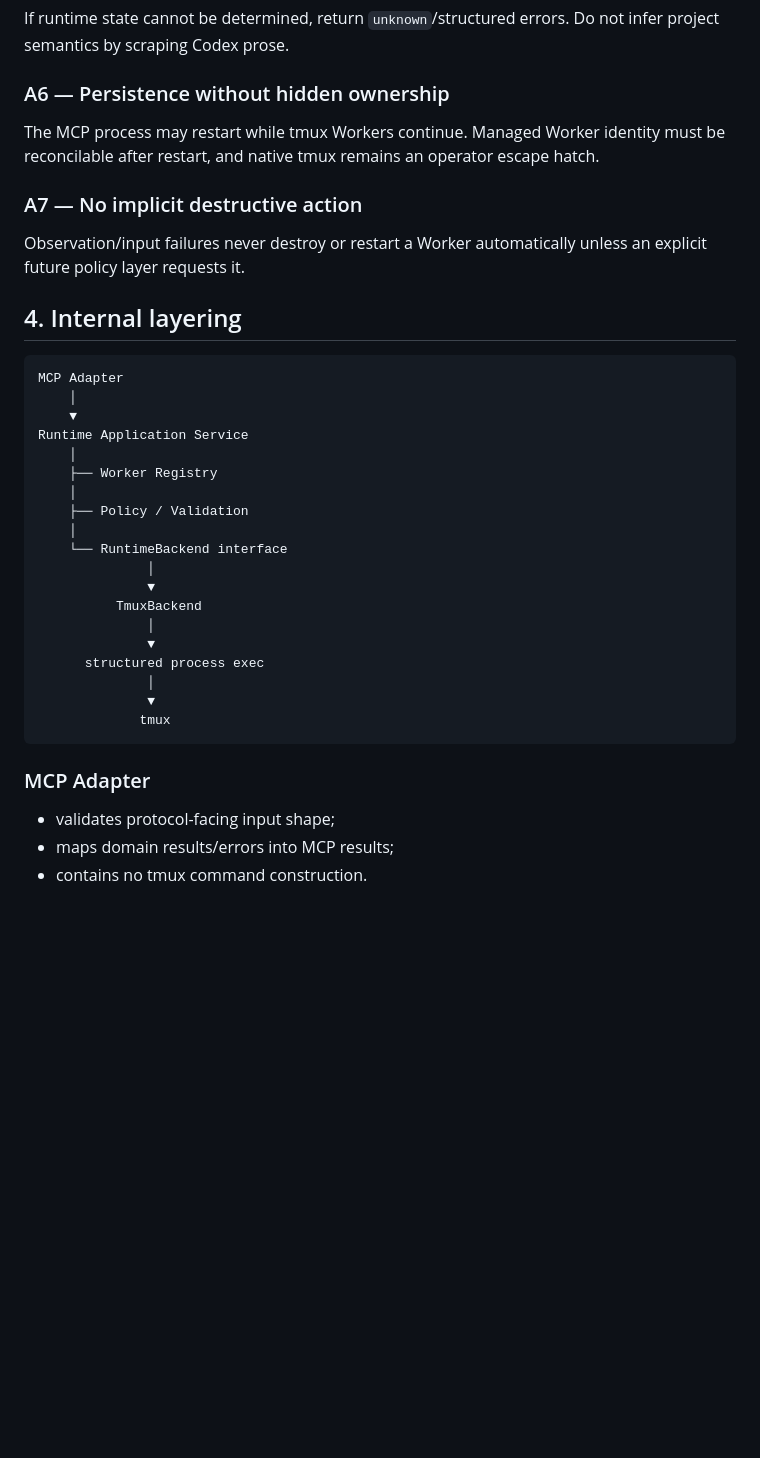
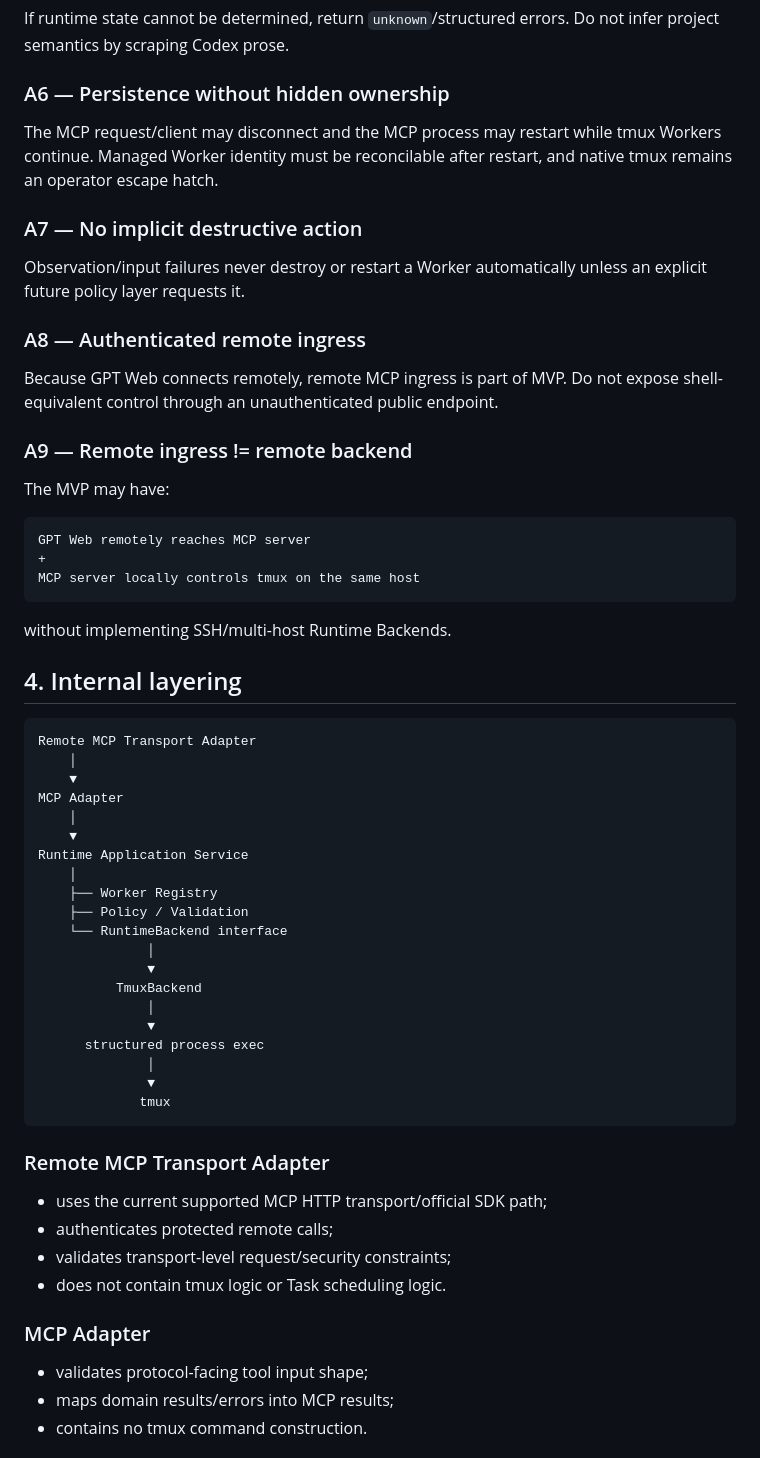
Before and after one commit to liqiangcc/agent-runtime-mcp, a Markdown page: docs/architecture.md, the part around one of its changes. Drawn GitHub-style; blank space fills up the shorter version.

````diff
--- a/docs/architecture.md
+++ b/docs/architecture.md
@@ -87,24 +108,41 @@ If runtime state cannot be determined, return `unknown`/structured errors. Do no
 
 ### A6 — Persistence without hidden ownership
 
-The MCP process may restart while tmux Workers continue. Managed Worker identity must be reconcilable after restart, and native tmux remains an operator escape hatch.
+The MCP request/client may disconnect and the MCP process may restart while tmux Workers continue. Managed Worker identity must be reconcilable after restart, and native tmux remains an operator escape hatch.
 
 ### A7 — No implicit destructive action
 
 Observation/input failures never destroy or restart a Worker automatically unless an explicit future policy layer requests it.
 
+### A8 — Authenticated remote ingress
+
+Because GPT Web connects remotely, remote MCP ingress is part of MVP. Do not expose shell-equivalent control through an unauthenticated public endpoint.
+
+### A9 — Remote ingress != remote backend
+
+The MVP may have:
+
+```text
+GPT Web remotely reaches MCP server
++
+MCP server locally controls tmux on the same host
+```
+
+without implementing SSH/multi-host Runtime Backends.
+
 ## 4. Internal layering
 
 ```text
+Remote MCP Transport Adapter
+    │
+    ▼
 MCP Adapter
     │
     ▼
 Runtime Application Service
     │
     ├── Worker Registry
-    │
     ├── Policy / Validation
-    │
     └── RuntimeBackend interface
               │
               ▼
@@ -117,9 +155,16 @@ Runtime Application Service
              tmux
 ```
 
+### Remote MCP Transport Adapter
+
+- uses the current supported MCP HTTP transport/official SDK path;
+- authenticates protected remote calls;
+- validates transport-level request/security constraints;
+- does not contain tmux logic or Task scheduling logic.
+
 ### MCP Adapter
 
-- validates protocol-facing input shape;
+- validates protocol-facing tool input shape;
 - maps domain results/errors into MCP results;
 - contains no tmux command construction.
 
````
Also changed, not shown: other parts of docs/architecture.md (+50 -13 lines).
